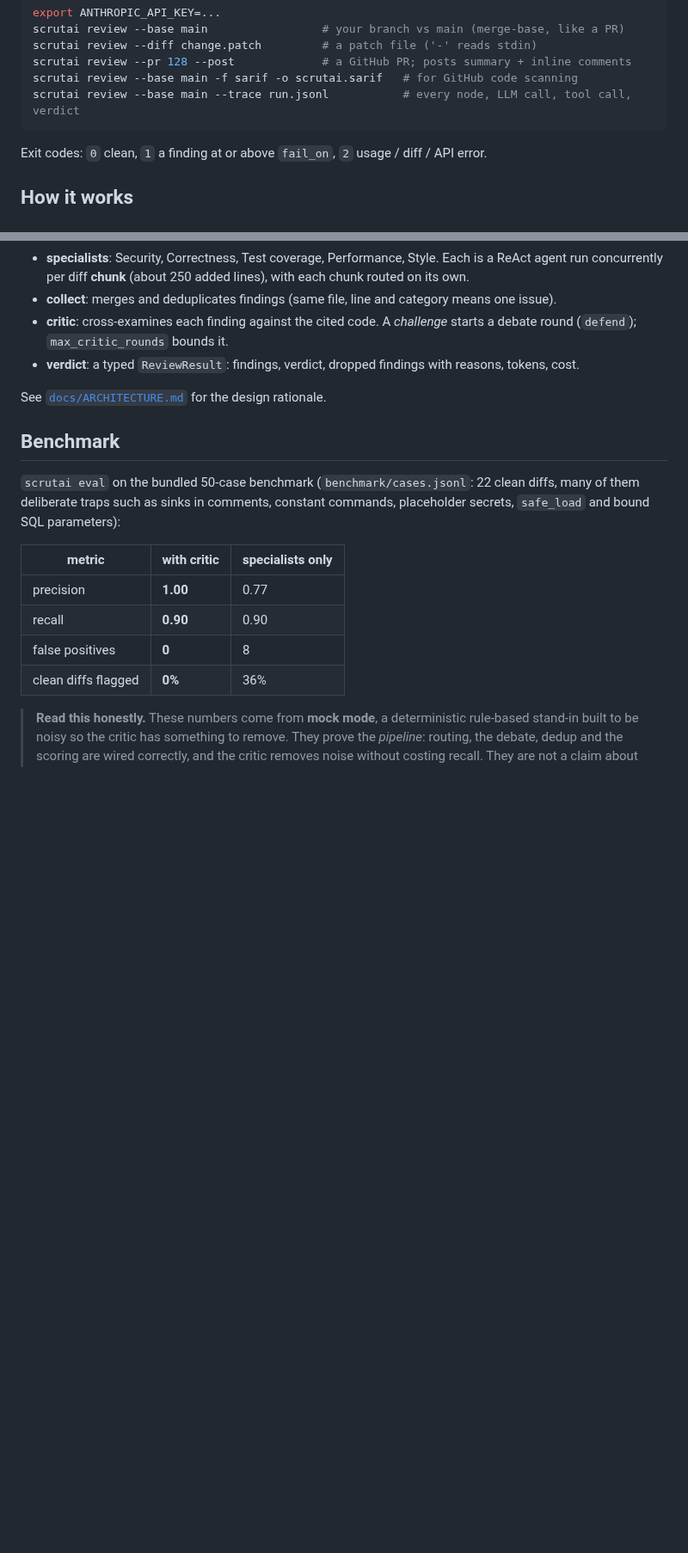
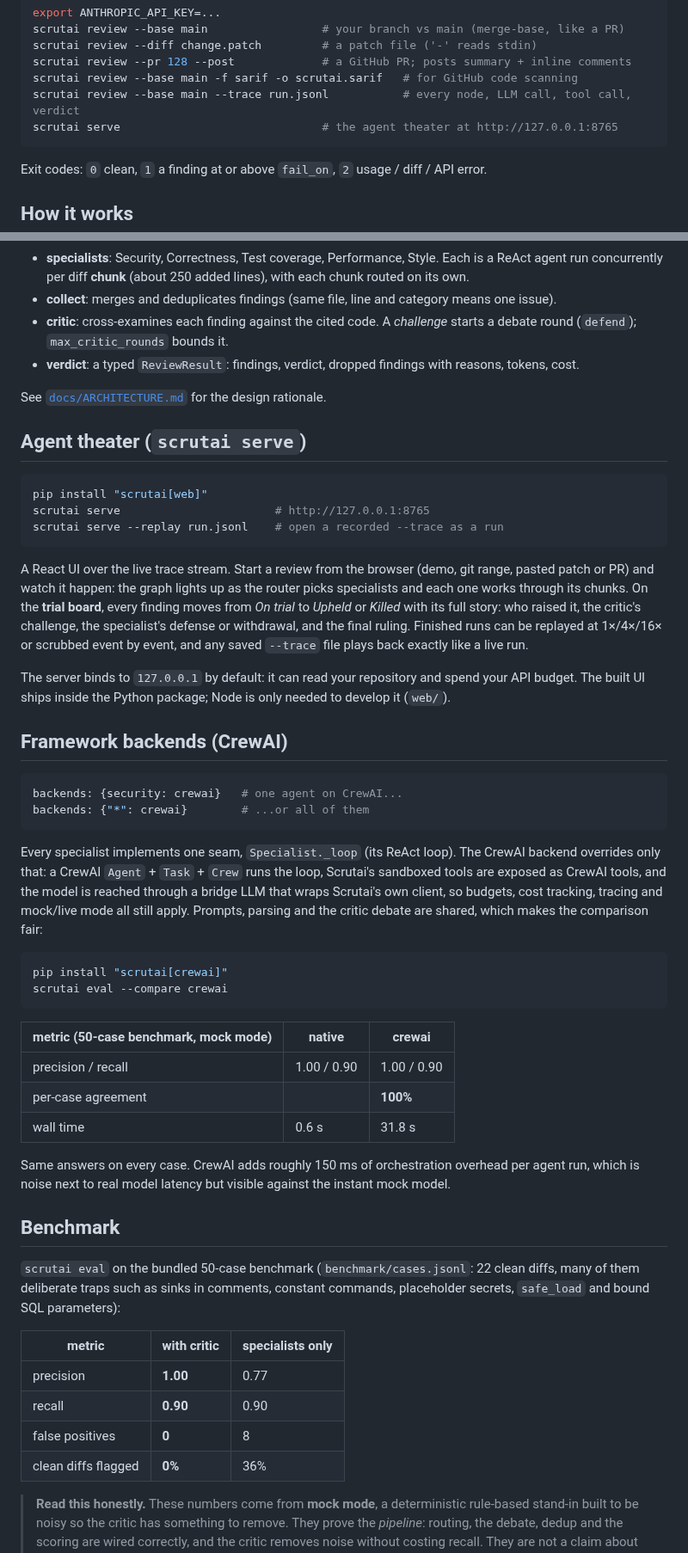
Before and after one commit to actions-marketplace-validations/imkarthiknr_Scrutai, a Markdown page: README.md, 2 parts joined by grey strips. Shown at 86% size. Rendered like a GitHub page; blank space fills up the shorter version.

````diff
--- a/README.md
+++ b/README.md
@@ -46,6 +48,7 @@ scrutai review --diff change.patch         # a patch file ('-' reads stdin)
 scrutai review --pr 128 --post             # a GitHub PR; posts summary + inline comments
 scrutai review --base main -f sarif -o scrutai.sarif   # for GitHub code scanning
 scrutai review --base main --trace run.jsonl           # every node, LLM call, tool call, verdict
+scrutai serve                              # the agent theater at http://127.0.0.1:8765
 ```
 
 Exit codes: `0` clean, `1` a finding at or above `fail_on`, `2` usage / diff / API error.
@@ -70,6 +73,51 @@ Exit codes: `0` clean, `1` a finding at or above `fail_on`, `2` usage / diff / A
 - **verdict**: a typed `ReviewResult`: findings, verdict, dropped findings with reasons, tokens, cost.
 
 See [`docs/ARCHITECTURE.md`](docs/ARCHITECTURE.md) for the design rationale.
+
+## Agent theater (`scrutai serve`)
+
+```bash
+pip install "scrutai[web]"
+scrutai serve                       # http://127.0.0.1:8765
+scrutai serve --replay run.jsonl    # open a recorded --trace as a run
+```
+
+A React UI over the live trace stream. Start a review from the browser (demo, git range, pasted
+patch or PR) and watch it happen: the graph lights up as the router picks specialists and each
+one works through its chunks. On the **trial board**, every finding moves from *On trial* to
+*Upheld* or *Killed* with its full story: who raised it, the critic's challenge, the specialist's
+defense or withdrawal, and the final ruling. Finished runs can be replayed at 1×/4×/16× or scrubbed
+event by event, and any saved `--trace` file plays back exactly like a live run.
+
+The server binds to `127.0.0.1` by default: it can read your repository and spend your API budget.
+The built UI ships inside the Python package; Node is only needed to develop it (`web/`).
+
+## Framework backends (CrewAI)
+
+```yaml
+backends: {security: crewai}   # one agent on CrewAI...
+backends: {"*": crewai}        # ...or all of them
+```
+
+Every specialist implements one seam, `Specialist._loop` (its ReAct loop). The CrewAI backend
+overrides only that: a CrewAI `Agent` + `Task` + `Crew` runs the loop, Scrutai's sandboxed tools
+are exposed as CrewAI tools, and the model is reached through a bridge LLM that wraps Scrutai's own
+client, so budgets, cost tracking, tracing and mock/live mode all still apply. Prompts, parsing and
+the critic debate are shared, which makes the comparison fair:
+
+```bash
+pip install "scrutai[crewai]"
+scrutai eval --compare crewai
+```
+
+| metric (50-case benchmark, mock mode) | native | crewai |
+|---|---|---|
+| precision / recall | 1.00 / 0.90 | 1.00 / 0.90 |
+| per-case agreement | | **100%** |
+| wall time | 0.6 s | 31.8 s |
+
+Same answers on every case. CrewAI adds roughly 150 ms of orchestration overhead per agent run,
+which is noise next to real model latency but visible against the instant mock model.
 
 ## Benchmark
 
````
Also changed, not shown: other parts of README.md (+10 -4 lines), CHANGELOG.md (+16 -0 lines), docs/ARCHITECTURE.md (+23 -7 lines), docs/images/theater.png (added), 2 other files.
